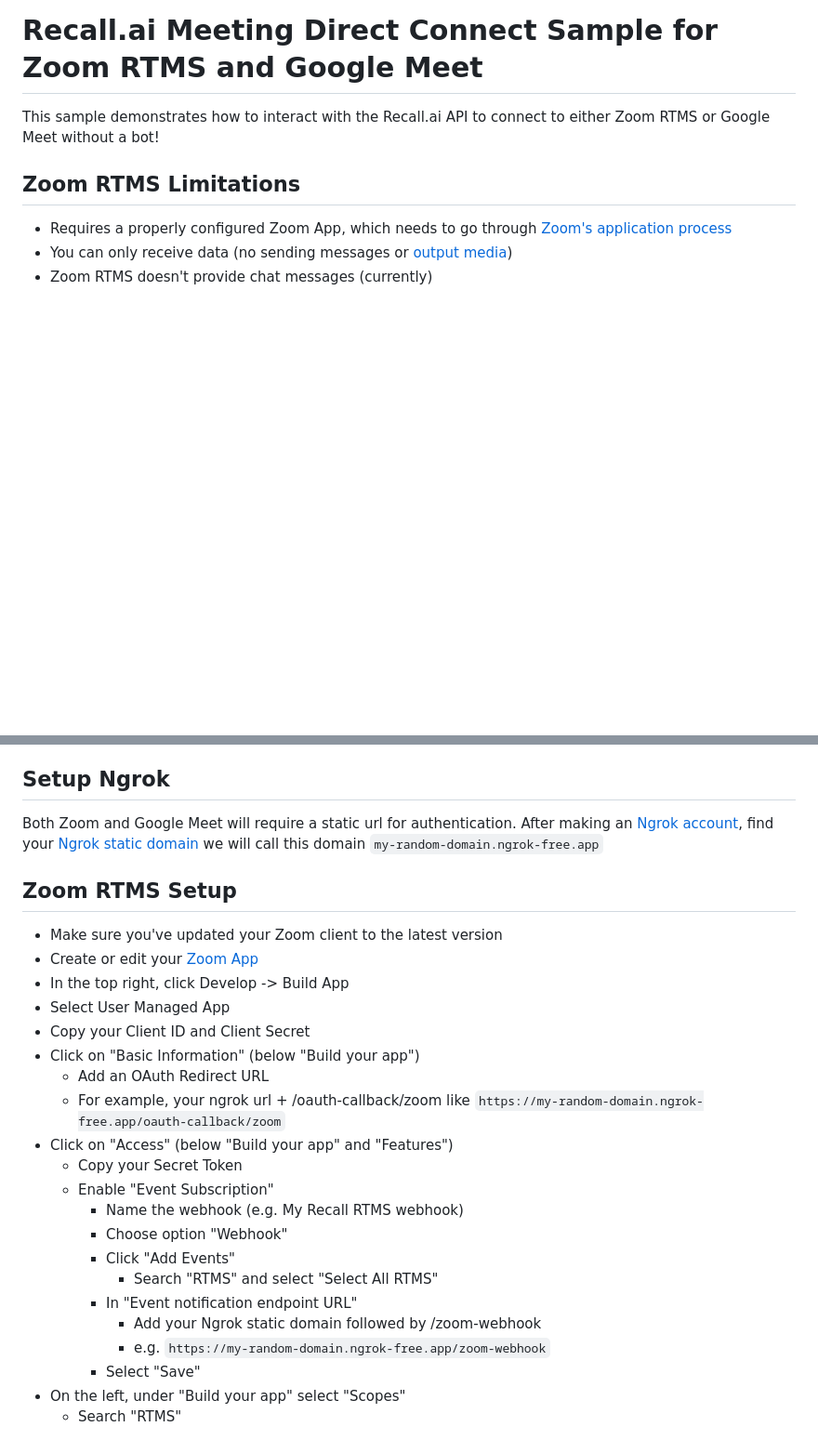
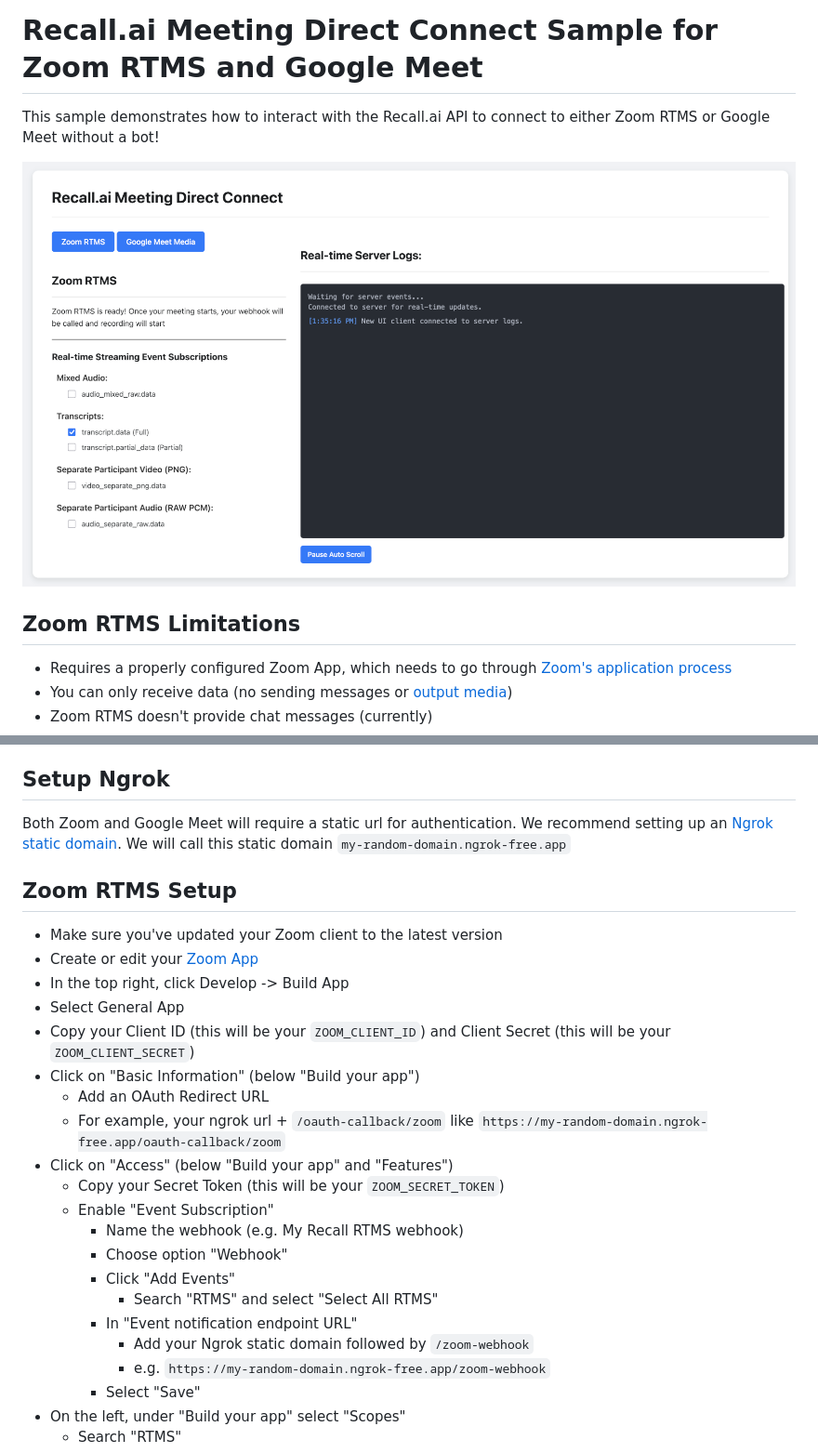
Before and after one commit to recallai/meeting-direct-connect, a Markdown page: README.md, 2 parts joined by grey strips. Shown: that part at 93% size. Drawn GitHub-style; pictures changed too: sample_screen.png (added); blank space fills up the shorter version.

Commit message:
Clarified README, added sample image

```diff
--- a/README.md
+++ b/README.md
@@ -1,6 +1,8 @@
 # Recall.ai Meeting Direct Connect Sample for Zoom RTMS and Google Meet
 
 This sample demonstrates how to interact with the Recall.ai API to connect to either Zoom RTMS or Google Meet without a bot!
+
+![Screenshot of this sample app](/sample_screen.png)
 
 ## Zoom RTMS Limitations
 - Requires a properly configured Zoom App, which needs to go through [Zoom's application process](https://developers.zoom.us/docs/distribute/app-review-process/)
@@ -24,26 +26,26 @@ Fortunately, with Recall, if at any point you want to get around these issues yo
 - **Ngrok** (or a similar tunneling service): Required to expose your local WebSocket server to the internet so Recall.ai can connect to it for real-time event delivery. You can download it from [ngrok.com](https://ngrok.com/download).
 
 ## Setup Ngrok
-Both Zoom and Google Meet will require a static url for authentication. After making an [Ngrok account](https://dashboard.ngrok.com/signup), find your [Ngrok static domain](https://dashboard.ngrok.com/domains) we will call this domain `my-random-domain.ngrok-free.app`
+Both Zoom and Google Meet will require a static url for authentication. We recommend setting up an [Ngrok static domain](https://docs.recall.ai/docs/local-webhook-development). We will call this static domain `my-random-domain.ngrok-free.app`
 
 ## Zoom RTMS Setup
 - Make sure you've updated your Zoom client to the latest version
 - Create or edit your [Zoom App](https://marketplace.zoom.us/)
 - In the top right, click Develop -> Build App
-- Select User Managed App
-- Copy your Client ID and Client Secret
+- Select General App
+- Copy your Client ID (this will be your `ZOOM_CLIENT_ID`) and Client Secret (this will be your `ZOOM_CLIENT_SECRET`)
 - Click on "Basic Information" (below "Build your app")
     - Add an OAuth Redirect URL
-    - For example, your ngrok url + /oauth-callback/zoom like `https://my-random-domain.ngrok-free.app/oauth-callback/zoom`
+    - For example, your ngrok url + `/oauth-callback/zoom` like `https://my-random-domain.ngrok-free.app/oauth-callback/zoom`
 - Click on "Access" (below "Build your app" and "Features")
-    - Copy your Secret Token
+    - Copy your Secret Token (this will be your `ZOOM_SECRET_TOKEN`)
     - Enable "Event Subscription"
         - Name the webhook (e.g. My Recall RTMS webhook)
         - Choose option "Webhook"
         - Click "Add Events"
             - Search "RTMS" and select "Select All RTMS"
         - In "Event notification endpoint URL"
-            - Add your Ngrok static domain followed by /zoom-webhook
+            - Add your Ngrok static domain followed by `/zoom-webhook`
             - e.g. `https://my-random-domain.ngrok-free.app/zoom-webhook`
         - Select "Save"
 - On the left, under "Build your app" select "Scopes"
```
Also changed, not shown: 1 other file.
